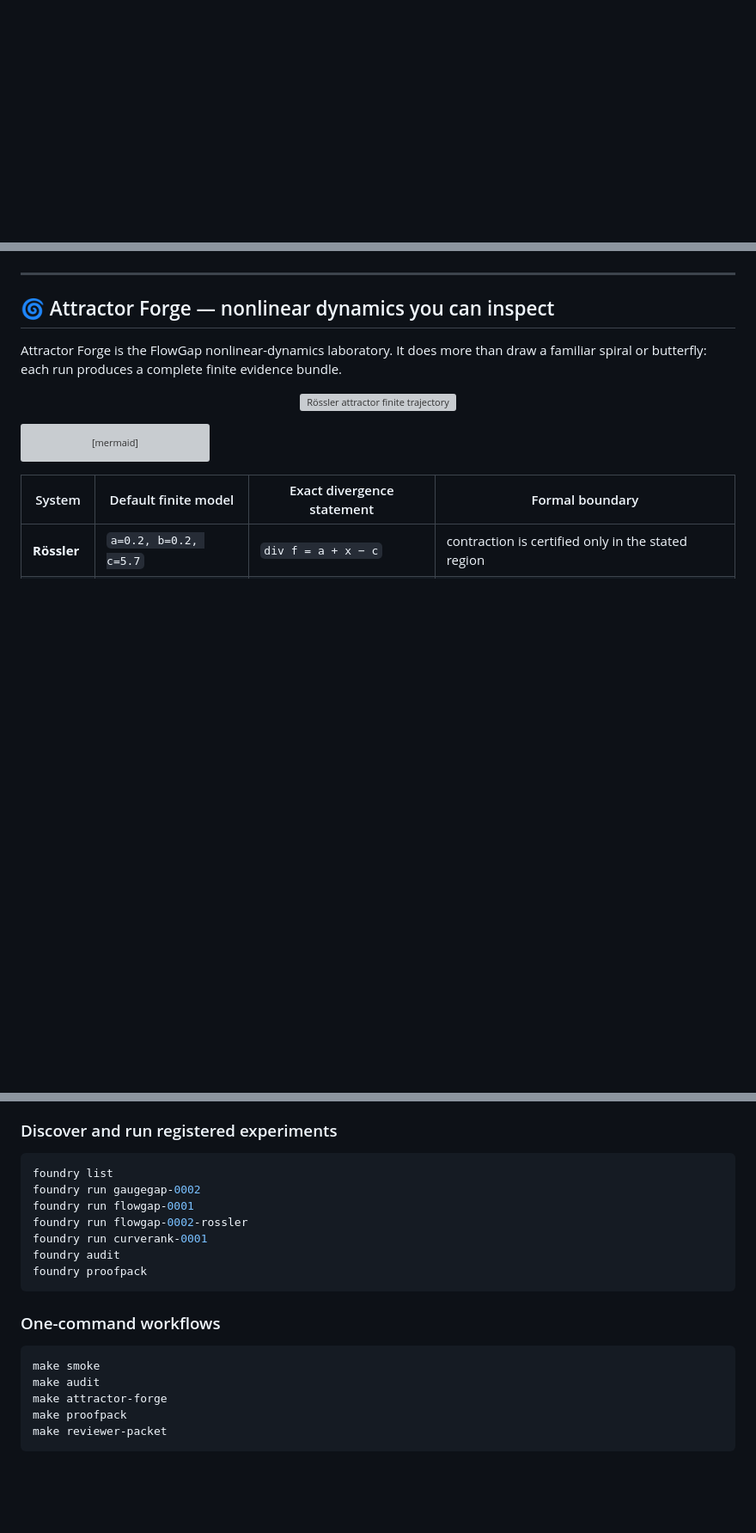
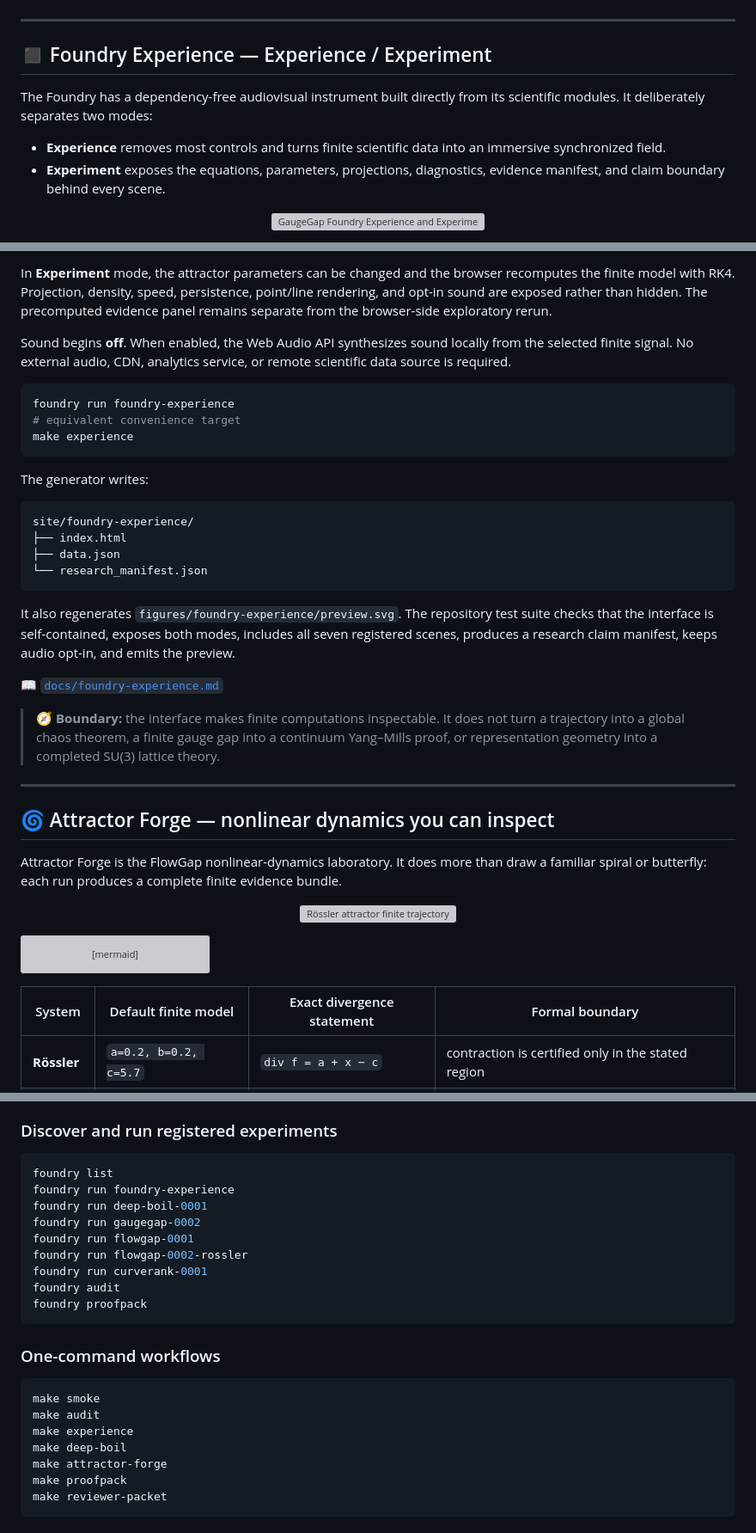
Before and after one commit to XioAISolutions/gaugegap-foundry, a Markdown page: README.md, 3 parts joined by grey strips. Shown at 86% size. GitHub-like rendering; blank space fills up the shorter version; grey boxes are pictures that could not be loaded.

Commit message:
docs: surface the complete Foundry Experience system

````diff
--- a/README.md
+++ b/README.md
@@ -65,3 +69,17 @@ flowchart TD
 ```
 
 </details>
+
+---
+
+## ◼ Foundry Experience — Experience / Experiment
+
+The Foundry has a dependency-free audiovisual instrument built directly from its scientific modules. It deliberately separates two modes:
+
+- **Experience** removes most controls and turns finite scientific data into an immersive synchronized field.
+- **Experiment** exposes the equations, parameters, projections, diagnostics, evidence manifest, and claim boundary behind every scene.
+
+<p align="center">
+  <img src="figures/foundry-experience/preview.svg" alt="GaugeGap Foundry Experience and Experiment interface" width="860"/>
+</p>
+
@@ -68,3 +110,27 @@ flowchart TD
+In **Experiment** mode, the attractor parameters can be changed and the browser recomputes the finite model with RK4. Projection, density, speed, persistence, point/line rendering, and opt-in sound are exposed rather than hidden. The precomputed evidence panel remains separate from the browser-side exploratory rerun.
+
+Sound begins **off**. When enabled, the Web Audio API synthesizes sound locally from the selected finite signal. No external audio, CDN, analytics service, or remote scientific data source is required.
+
+```bash
+foundry run foundry-experience
+# equivalent convenience target
+make experience
+```
+
+The generator writes:
+
+```text
+site/foundry-experience/
+├── index.html
+├── data.json
+└── research_manifest.json
+```
+
+It also regenerates `figures/foundry-experience/preview.svg`. The repository test suite checks that the interface is self-contained, exposes both modes, includes all seven registered scenes, produces a research claim manifest, keeps audio opt-in, and emits the preview.
+
+📖 [`docs/foundry-experience.md`](docs/foundry-experience.md)
+
+> 🧭 **Boundary:** the interface makes finite computations inspectable. It does not turn a trajectory into a global chaos theorem, a finite gauge gap into a continuum Yang–Mills proof, or representation geometry into a completed SU(3) lattice theory.
 
 ---
 
@@ -410,6 +476,8 @@ pip install -e '.[dev]'
 
 ```bash
 foundry list
+foundry run foundry-experience
+foundry run deep-boil-0001
 foundry run gaugegap-0002
 foundry run flowgap-0001
 foundry run flowgap-0002-rossler
@@ -423,6 +491,8 @@ foundry proofpack
 ```bash
 make smoke
 make audit
+make experience
+make deep-boil
 make attractor-forge
 make proofpack
 make reviewer-packet
````
Also changed, not shown: other parts of README.md (+32 -2 lines).
